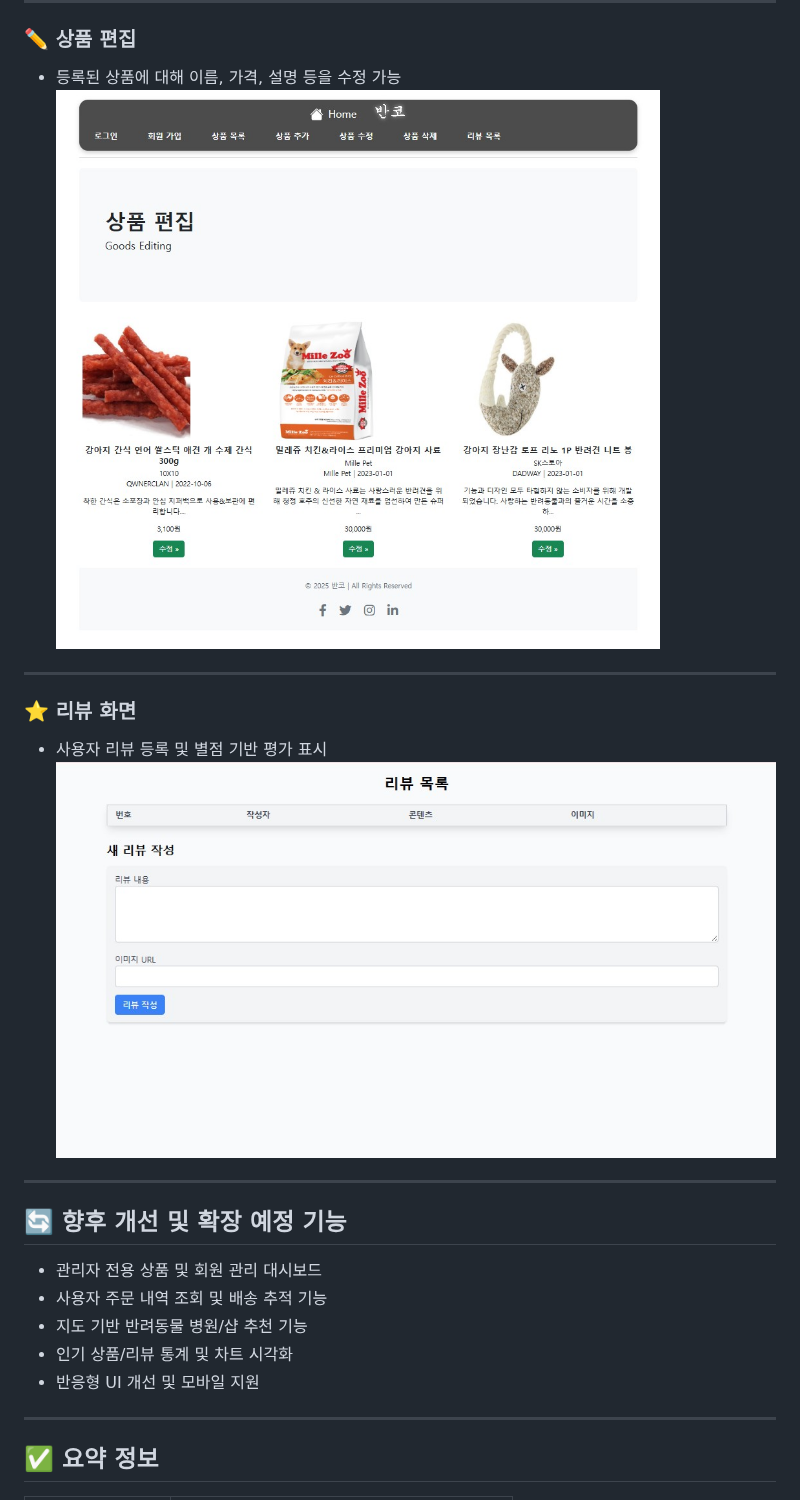
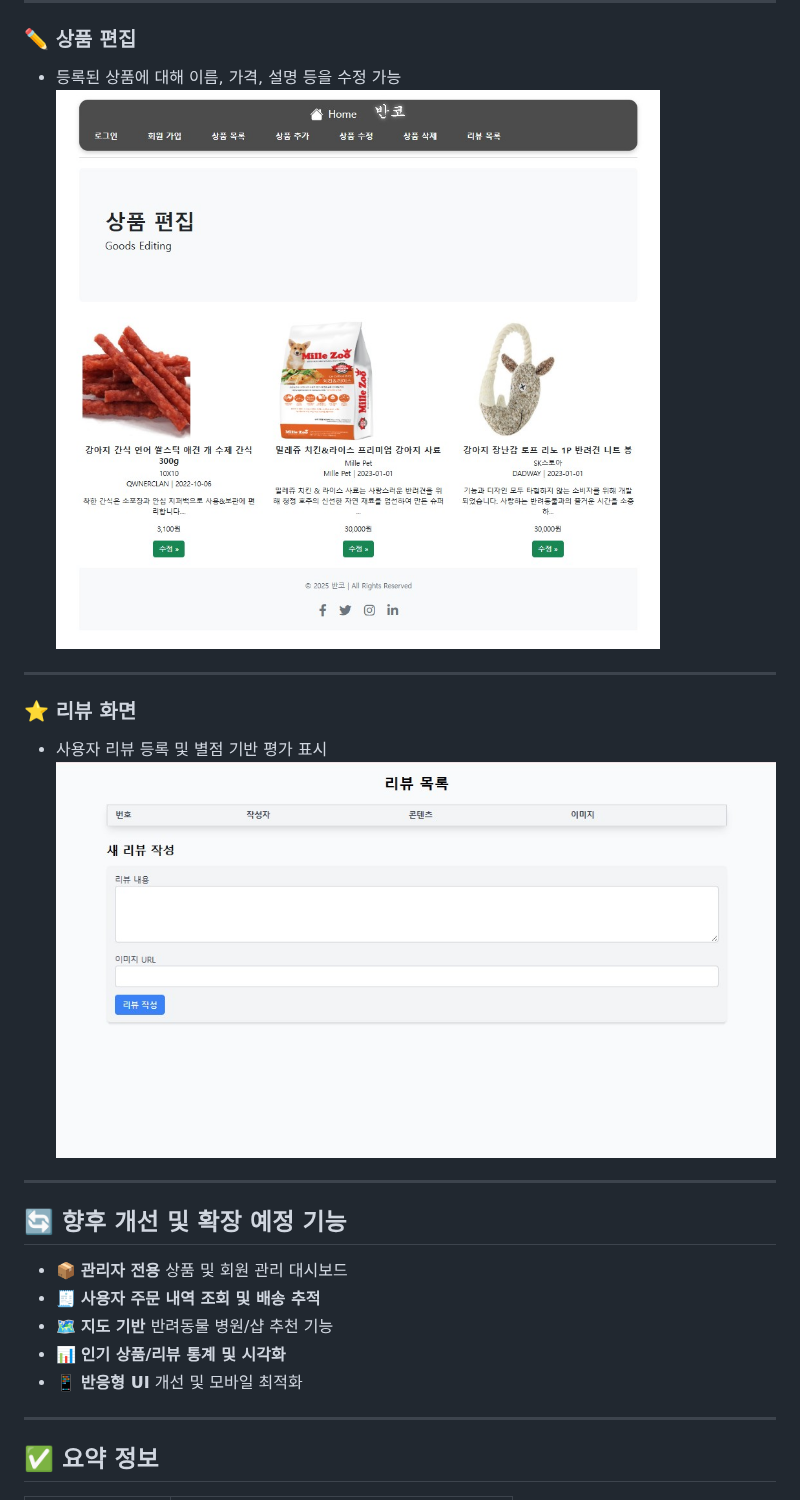
Before and after one commit to si-00841/personal_project, a Markdown page: README.md, the part around one of its changes. Rendered like a GitHub page.

```diff
--- a/README.md
+++ b/README.md
@@ -103,24 +99,24 @@
 ### ✏️ 상품 편집
 
 - 등록된 상품에 대해 이름, 가격, 설명 등을 수정 가능
-  ![상품편집](./상품편집.jpg)
+![상품편집](./상품편집.jpg)
 
 ---
 
 ### ⭐ 리뷰 화면
 
 - 사용자 리뷰 등록 및 별점 기반 평가 표시
-  ![리뷰화면](./리뷰화면.jpg)
+![리뷰화면](./리뷰화면.jpg)
 
 ---
 
 ## 🔄 향후 개선 및 확장 예정 기능
 
-- 관리자 전용 상품 및 회원 관리 대시보드
-- 사용자 주문 내역 조회 및 배송 추적 기능
-- 지도 기반 반려동물 병원/샵 추천 기능
-- 인기 상품/리뷰 통계 및 차트 시각화
-- 반응형 UI 개선 및 모바일 지원
+- 📦 **관리자 전용** 상품 및 회원 관리 대시보드
+- 🧾 **사용자 주문 내역 조회 및 배송 추적**
+- 🗺️ **지도 기반** 반려동물 병원/샵 추천 기능
+- 📊 **인기 상품/리뷰 통계 및 시각화**
+- 📱 **반응형 UI** 개선 및 모바일 최적화
 
 ---
 
```
Also changed, not shown: other parts of README.md (+38 -40 lines).
